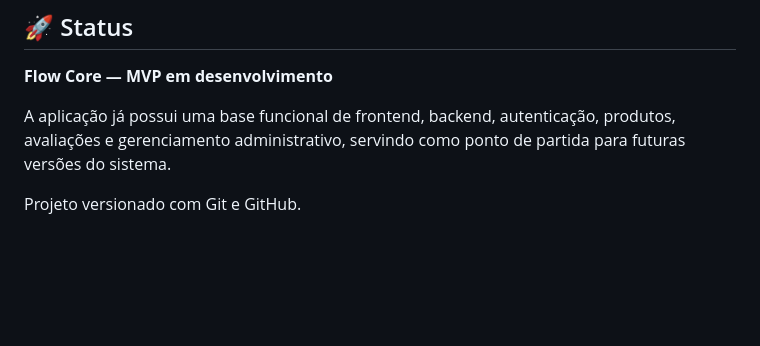
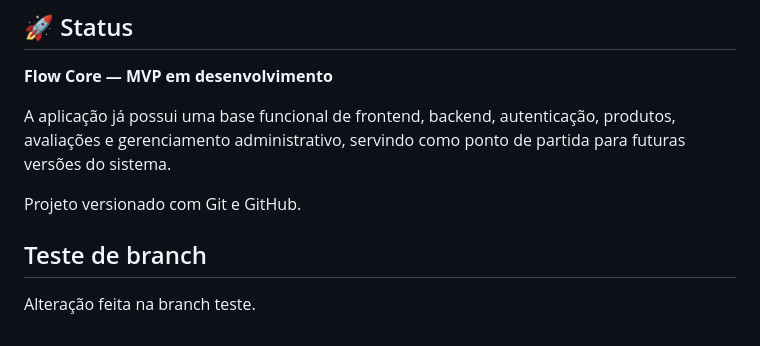
Before and after one commit to BielDEV-tech/Flow-Core, a Markdown page: readme.MD, the part around the change. Drawn GitHub-style; blank space fills up the shorter version.

Commit message:
test: adiciona teste de branch

```diff
--- a/readme.MD
+++ b/readme.MD
@@ -472,3 +472,7 @@ A definição de uma licença específica poderá ser adicionada posteriormente
 A aplicação já possui uma base funcional de frontend, backend, autenticação, produtos, avaliações e gerenciamento administrativo, servindo como ponto de partida para futuras versões do sistema.
 
 Projeto versionado com Git e GitHub.
+
+## Teste de branch
+
+Alteração feita na branch teste.
```
